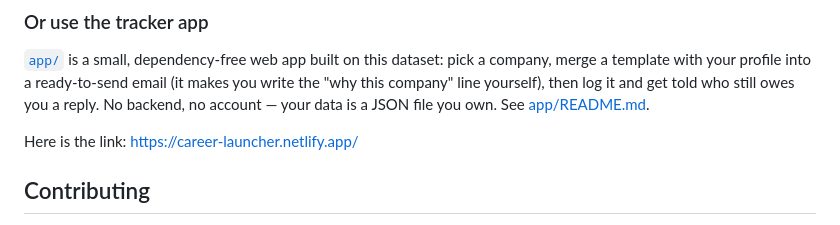
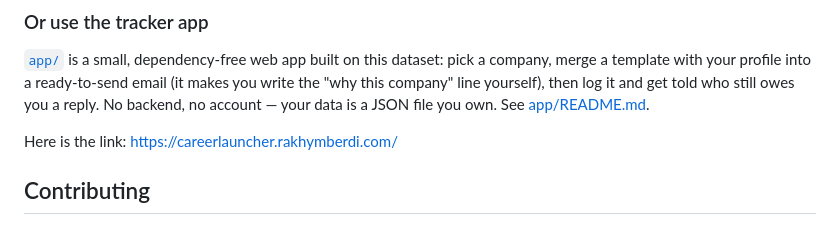
Before and after one commit to byborh/careerLauncher, a Markdown page: README.md, the part around one of its changes. Rendered like a GitHub page.

Commit message:
🐛 fix - correct link: i just changed domain name to may own

```diff
--- a/README.md
+++ b/README.md
@@ -23,7 +23,7 @@ you write the "why this company" line yourself), then log it and get told who
 still owes you a reply. No backend, no account — your data is a JSON file you
 own. See [app/README.md](app/README.md).
 
-Here is the link: https://career-launcher.netlify.app/
+Here is the link: https://careerlauncher.rakhymberdi.com/
 
 ## Contributing
 
```
Also changed, not shown: other parts of README.md (+1 -1 lines).
